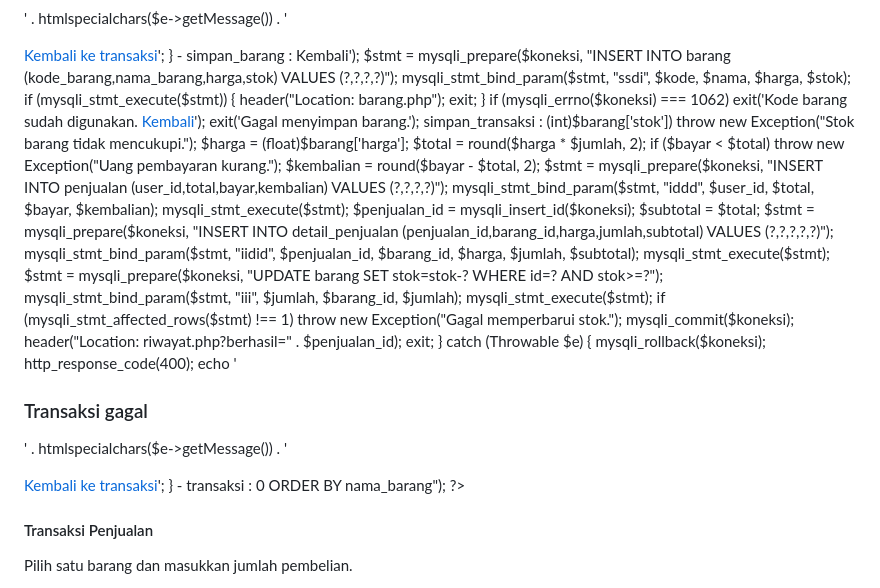
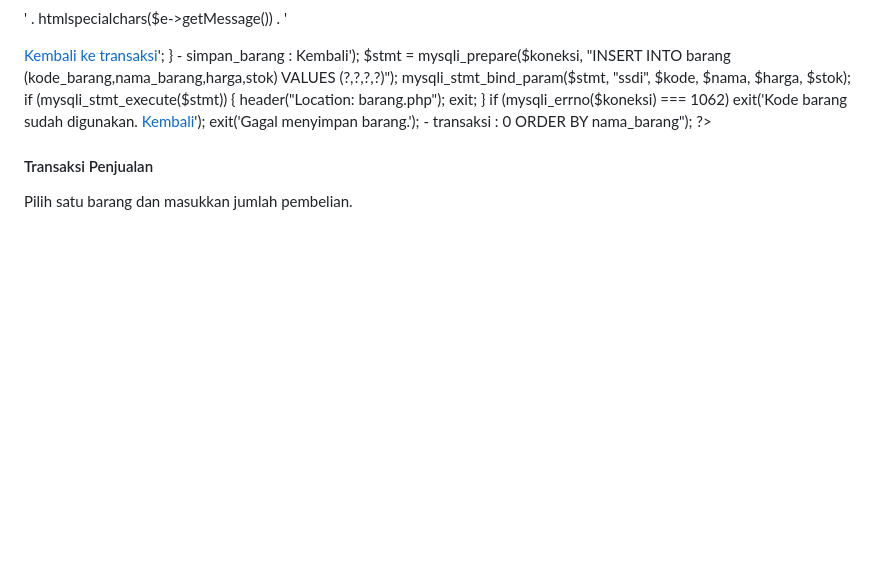
Before and after one commit to Hatoriko125/UJIKOM, a Markdown page: README.md, the part around the change. Drawn GitHub-style; blank space fills up the shorter version.

```diff
--- a/README.md
+++ b/README.md
@@ -146,56 +146,6 @@ if (mysqli_stmt_execute($stmt)) {
 if (mysqli_errno($koneksi) === 1062) exit('Kode barang sudah digunakan. <a href="tambah_barang.php">Kembali</a>');
 exit('Gagal menyimpan barang.');
 
-simpan_transaksi :
-<?php
-session_start();
-if (!isset($_SESSION['user_id'])) {
-    header("Location: login.php");
-    exit;
-}
-require 'koneksi.php';
-$barang_id = filter_input(INPUT_POST, 'barang_id', FILTER_VALIDATE_INT);
-$jumlah = filter_input(INPUT_POST, 'jumlah', FILTER_VALIDATE_INT);
-$bayar = filter_input(INPUT_POST, 'bayar', FILTER_VALIDATE_FLOAT);
-$user_id = (int)$_SESSION['user_id'];
-if (!$barang_id || $barang_id < 1 || !$jumlah || $jumlah < 1 || $bayar === false || $bayar === null || $bayar < 0) exit('Input transaksi tidak valid.');
-
-mysqli_begin_transaction($koneksi);
-try {
-    $stmt = mysqli_prepare($koneksi, "SELECT harga,stok FROM barang WHERE id=? FOR UPDATE");
-    mysqli_stmt_bind_param($stmt, "i", $barang_id);
-    mysqli_stmt_execute($stmt);
-    $barang = mysqli_fetch_assoc(mysqli_stmt_get_result($stmt));
-    if (!$barang) throw new Exception("Barang tidak ditemukan.");
-    if ($jumlah > (int)$barang['stok']) throw new Exception("Stok barang tidak mencukupi.");
-    $harga = (float)$barang['harga'];
-    $total = round($harga * $jumlah, 2);
-    if ($bayar < $total) throw new Exception("Uang pembayaran kurang.");
-    $kembalian = round($bayar - $total, 2);
-
-    $stmt = mysqli_prepare($koneksi, "INSERT INTO penjualan (user_id,total,bayar,kembalian) VALUES (?,?,?,?)");
-    mysqli_stmt_bind_param($stmt, "iddd", $user_id, $total, $bayar, $kembalian);
-    mysqli_stmt_execute($stmt);
-    $penjualan_id = mysqli_insert_id($koneksi);
-
-    $subtotal = $total;
-    $stmt = mysqli_prepare($koneksi, "INSERT INTO detail_penjualan (penjualan_id,barang_id,harga,jumlah,subtotal) VALUES (?,?,?,?,?)");
-    mysqli_stmt_bind_param($stmt, "iidid", $penjualan_id, $barang_id, $harga, $jumlah, $subtotal);
-    mysqli_stmt_execute($stmt);
-
-    $stmt = mysqli_prepare($koneksi, "UPDATE barang SET stok=stok-? WHERE id=? AND stok>=?");
-    mysqli_stmt_bind_param($stmt, "iii", $jumlah, $barang_id, $jumlah);
-    mysqli_stmt_execute($stmt);
-    if (mysqli_stmt_affected_rows($stmt) !== 1) throw new Exception("Gagal memperbarui stok.");
-    mysqli_commit($koneksi);
-    header("Location: riwayat.php?berhasil=" . $penjualan_id);
-    exit;
-} catch (Throwable $e) {
-    mysqli_rollback($koneksi);
-    http_response_code(400);
-    echo '<!DOCTYPE html><html lang="id"><meta charset="UTF-8"><meta name="viewport" content="width=device-width, initial-scale=1"><title>Transaksi Gagal</title><body style="font-family:Arial;padding:24px"><h3>Transaksi gagal</h3><p>' . htmlspecialchars($e->getMessage()) . '</p><a href="transaksi.php">Kembali ke transaksi</a></body></html>';
-}
-
 - transaksi :
 <?php
 session_start();
```
